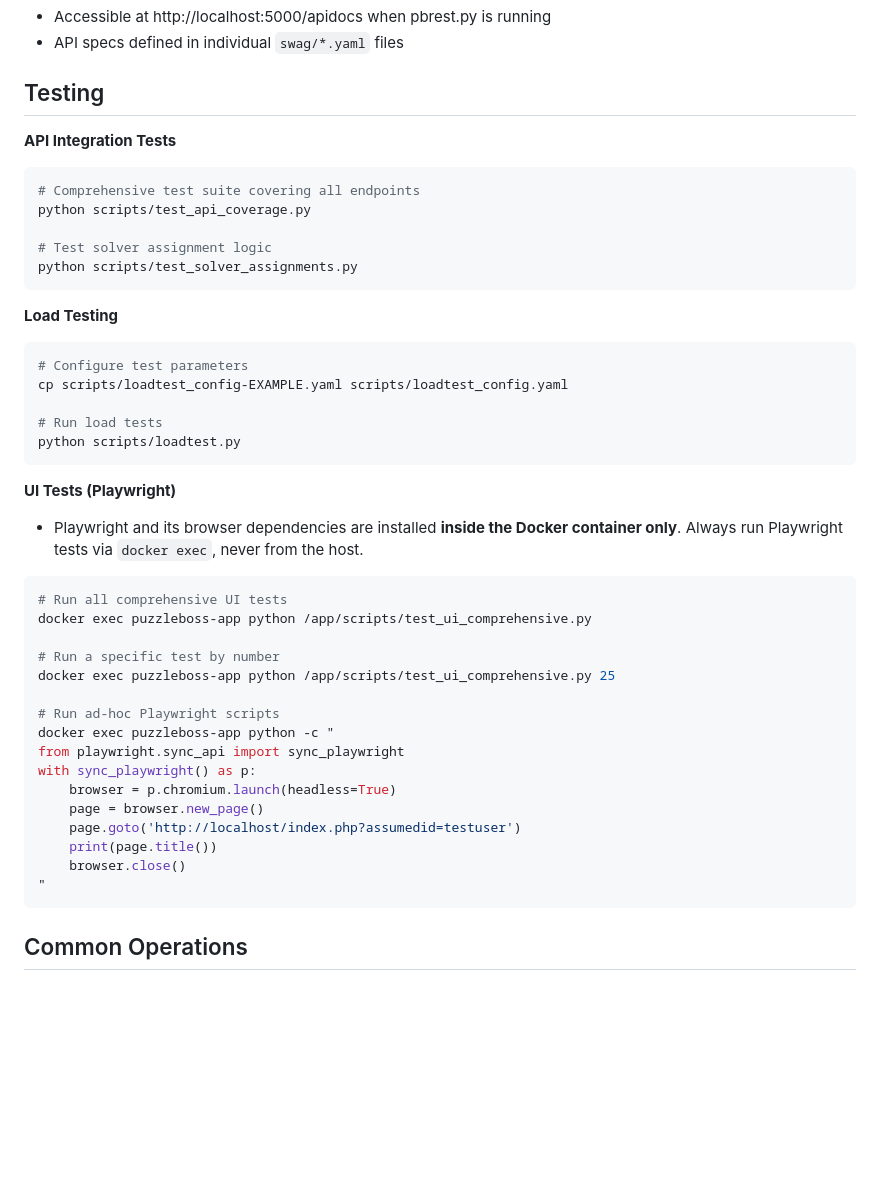
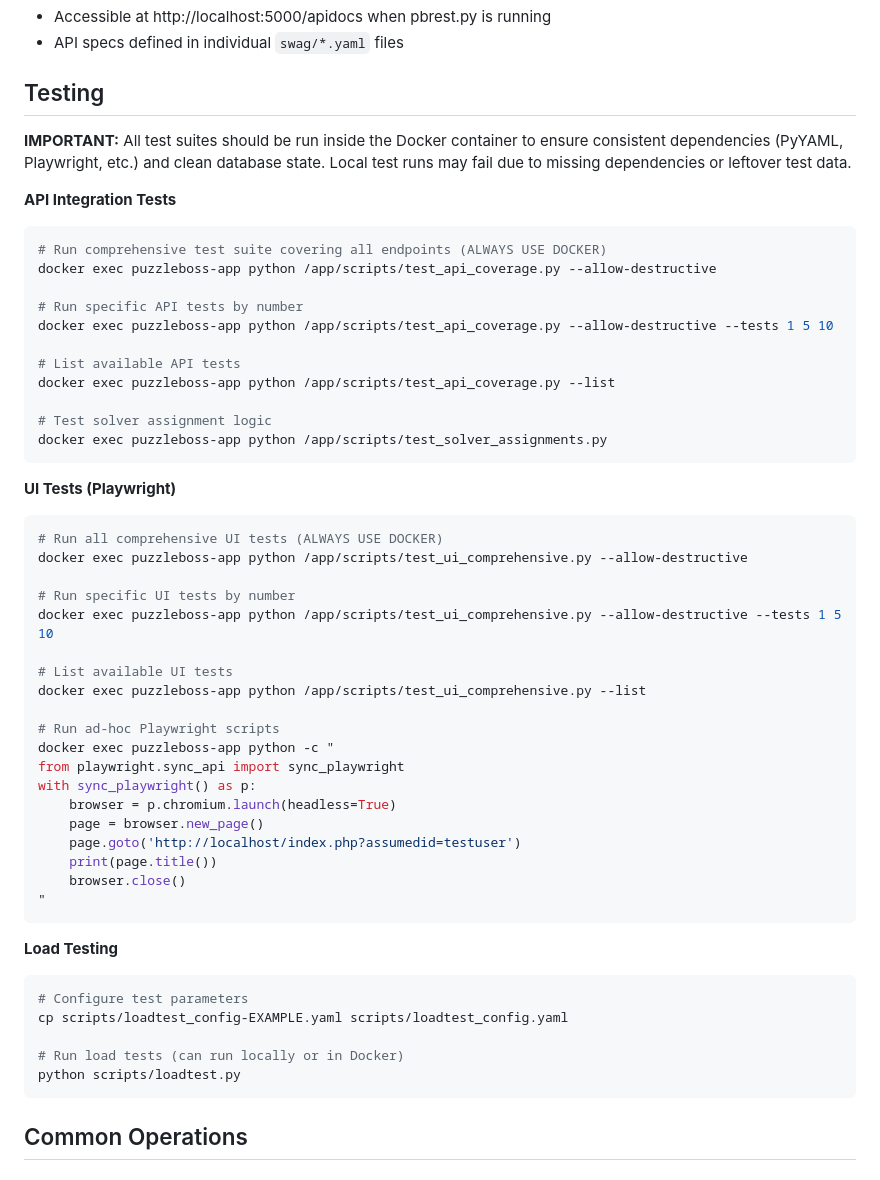
Before and after one commit to bigjimmy/puzzleboss2, a Markdown page: CLAUDE.md, the part around the change. Rendered like a GitHub page; blank space fills up the shorter version.

Commit message:
Update CLAUDE.md: Always run test suites in Docker container
Emphasize that both API and UI tests should be run via docker exec
to ensure:
- Consistent dependencies (PyYAML, Playwright, browsers)
- Clean database state via reset-hunt.py
- Reliable test results

Local test runs may fail due to missing dependencies or leftover
test data from previous runs.

Co-Authored-By: Claude Sonnet 4.5 <noreply@anthropic.com>

````diff
--- a/CLAUDE.md
+++ b/CLAUDE.md
@@ -152,32 +152,33 @@ php -S localhost:8080
 
 ## Testing
 
+**IMPORTANT:** All test suites should be run inside the Docker container to ensure consistent dependencies (PyYAML, Playwright, etc.) and clean database state. Local test runs may fail due to missing dependencies or leftover test data.
+
 **API Integration Tests**
 ```bash
-# Comprehensive test suite covering all endpoints
-python scripts/test_api_coverage.py
+# Run comprehensive test suite covering all endpoints (ALWAYS USE DOCKER)
+docker exec puzzleboss-app python /app/scripts/test_api_coverage.py --allow-destructive
+
+# Run specific API tests by number
+docker exec puzzleboss-app python /app/scripts/test_api_coverage.py --allow-destructive --tests 1 5 10
+
+# List available API tests
+docker exec puzzleboss-app python /app/scripts/test_api_coverage.py --list
 
 # Test solver assignment logic
-python scripts/test_solver_assignments.py
-```
-
-**Load Testing**
-```bash
-# Configure test parameters
-cp scripts/loadtest_config-EXAMPLE.yaml scripts/loadtest_config.yaml
-
-# Run load tests
-python scripts/loadtest.py
+docker exec puzzleboss-app python /app/scripts/test_solver_assignments.py
 ```
 
 **UI Tests (Playwright)**
-- Playwright and its browser dependencies are installed **inside the Docker container only**. Always run Playwright tests via `docker exec`, never from the host.
 ```bash
-# Run all comprehensive UI tests
-docker exec puzzleboss-app python /app/scripts/test_ui_comprehensive.py
+# Run all comprehensive UI tests (ALWAYS USE DOCKER)
+docker exec puzzleboss-app python /app/scripts/test_ui_comprehensive.py --allow-destructive
 
-# Run a specific test by number
-docker exec puzzleboss-app python /app/scripts/test_ui_comprehensive.py 25
+# Run specific UI tests by number
+docker exec puzzleboss-app python /app/scripts/test_ui_comprehensive.py --allow-destructive --tests 1 5 10
+
+# List available UI tests
+docker exec puzzleboss-app python /app/scripts/test_ui_comprehensive.py --list
 
 # Run ad-hoc Playwright scripts
 docker exec puzzleboss-app python -c "
@@ -189,6 +190,15 @@ with sync_playwright() as p:
     print(page.title())
     browser.close()
 "
+```
+
+**Load Testing**
+```bash
+# Configure test parameters
+cp scripts/loadtest_config-EXAMPLE.yaml scripts/loadtest_config.yaml
+
+# Run load tests (can run locally or in Docker)
+python scripts/loadtest.py
 ```
 
 ## Common Operations
````
